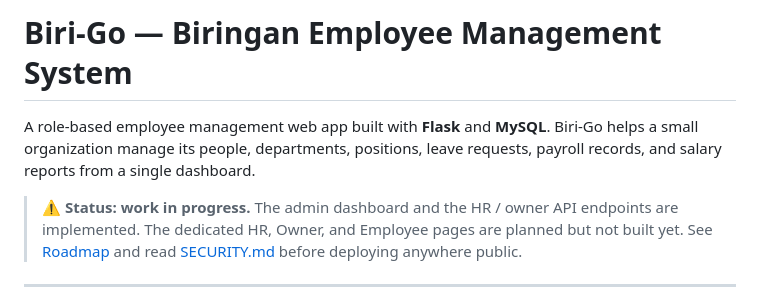
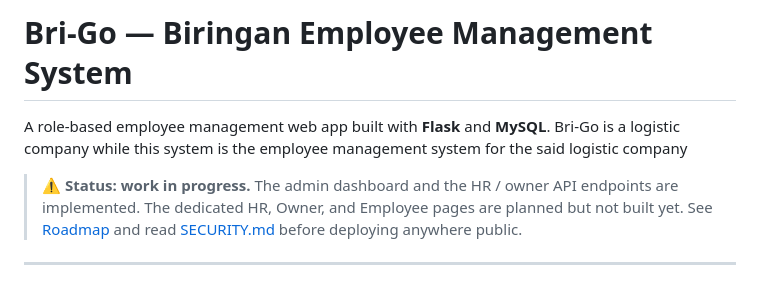
Before and after one commit to dreamybriary/biringan-employee-management-system, a Markdown page: README.md, the part around the change. Rendered like a GitHub page.

Commit message:
Fix project name and update description in README
Corrected the project name from 'Biri-Go' to 'Bri-Go' and updated the description to reflect the logistic company context.

```diff
--- a/README.md
+++ b/README.md
@@ -1,6 +1,6 @@
-# Biri-Go — Biringan Employee Management System
+# Bri-Go — Biringan Employee Management System
 
-A role-based employee management web app built with **Flask** and **MySQL**. Biri-Go helps a small organization manage its people, departments, positions, leave requests, payroll records, and salary reports from a single dashboard.
+A role-based employee management web app built with **Flask** and **MySQL**. Bri-Go is a logistic company while this system is the employee management system for the said logistic company
 
 > ⚠️ **Status: work in progress.** The admin dashboard and the HR / owner API endpoints are implemented. The dedicated HR, Owner, and Employee pages are planned but not built yet. See [Roadmap](#roadmap) and read [SECURITY.md](SECURITY.md) before deploying anywhere public.
 
```
